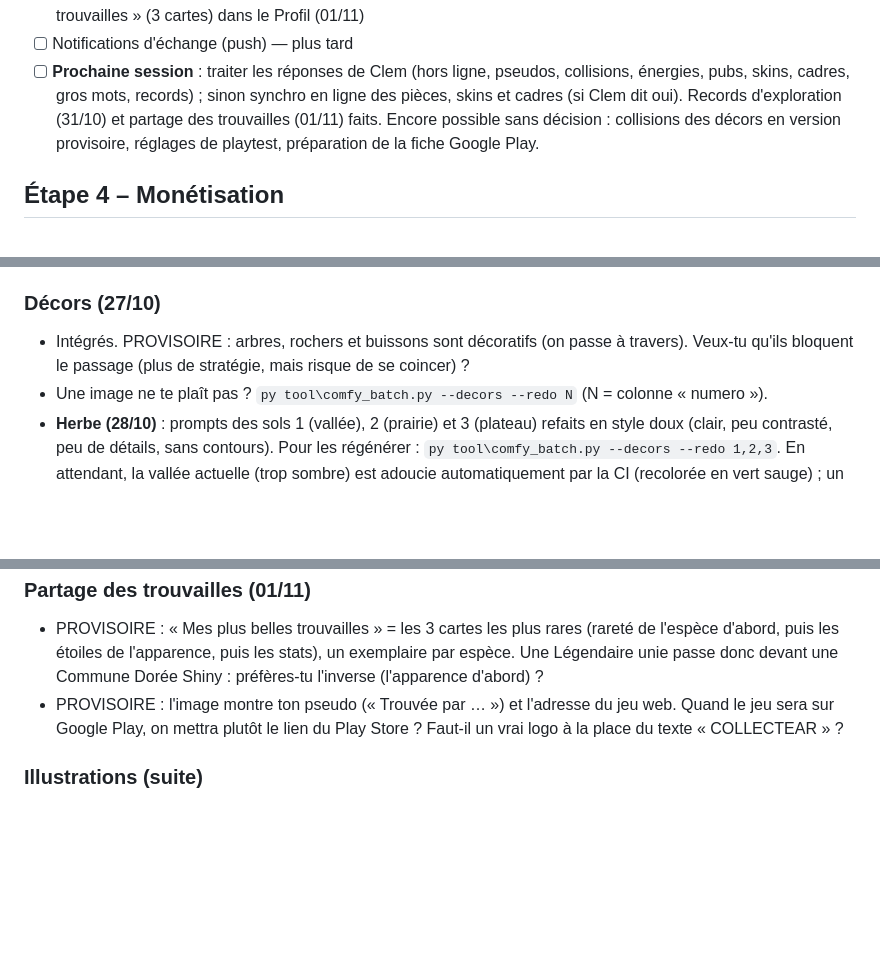
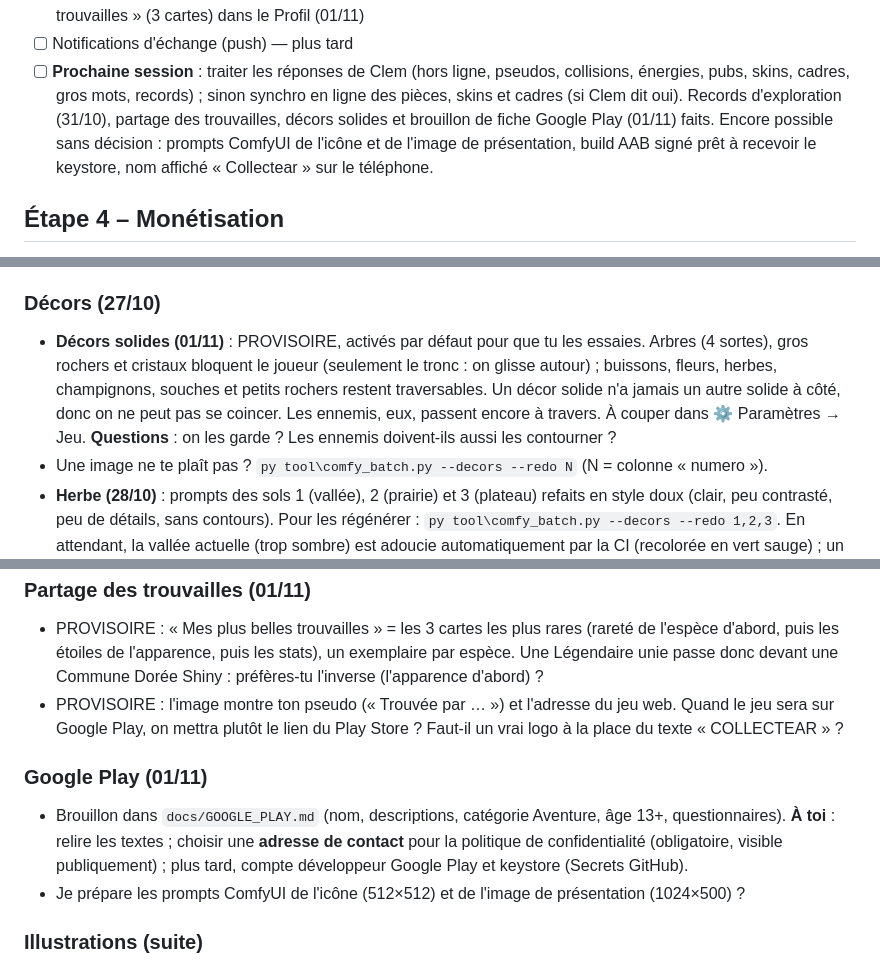
Before and after one commit to Clem427c/Collectear, a Markdown page: ROADMAP.md, 3 parts joined by grey strips. Drawn GitHub-style; blank space fills up the shorter version.

Commit message:
Feuille de route et journal 0.22 : décors solides, fiche Google Play
Co-Authored-By: Claude Opus 5.5 <noreply@anthropic.com>
Claude-Session: https://claude.ai/code/session_01R2r4kzGVShLpTkJPG9Pv15

```diff
--- a/ROADMAP.md
+++ b/ROADMAP.md
@@ -97,8 +98,9 @@ Clem a créé le projet Supabase et ajouté les secrets GitHub `SUPABASE_URL` et
 - [ ] Notifications d'échange (push) — plus tard
 - [ ] **Prochaine session** : traiter les réponses de Clem (hors ligne, pseudos, collisions, énergies, pubs,
   skins, cadres, gros mots, records) ; sinon synchro en ligne des pièces, skins et cadres (si Clem dit oui).
-  Records d'exploration (31/10) et partage des trouvailles (01/11) faits. Encore possible sans décision :
-  collisions des décors en version provisoire, réglages de playtest, préparation de la fiche Google Play.
+  Records d'exploration (31/10), partage des trouvailles, décors solides et brouillon de fiche Google Play
+  (01/11) faits. Encore possible sans décision : prompts ComfyUI de l'icône et de l'image de présentation,
+  build AAB signé prêt à recevoir le keystore, nom affiché « Collectear » sur le téléphone.
 
 ## Étape 4 – Monétisation
 - [x] Vidéos récompensées (P) : run bonus quand il n'en reste plus (3/jour), résurrection à la mort
@@ -186,8 +190,11 @@ Priorité basse (à toi de juger) :
   (« Stats −3 % » = moyenne des trois). Ces paliers te vont ?
 
 ### Décors (27/10)
-- Intégrés. PROVISOIRE : arbres, rochers et buissons sont décoratifs (on passe à travers). Veux-tu
-  qu'ils bloquent le passage (plus de stratégie, mais risque de se coincer) ?
+- **Décors solides (01/11)** : PROVISOIRE, activés par défaut pour que tu les essaies. Arbres (4 sortes),
+  gros rochers et cristaux bloquent le joueur (seulement le tronc : on glisse autour) ; buissons, fleurs,
+  herbes, champignons, souches et petits rochers restent traversables. Un décor solide n'a jamais un autre
+  solide à côté, donc on ne peut pas se coincer. Les ennemis, eux, passent encore à travers. À couper dans
+  ⚙ Paramètres → Jeu. **Questions** : on les garde ? Les ennemis doivent-ils aussi les contourner ?
 - Une image ne te plaît pas ? `py tool\comfy_batch.py --decors --redo N` (N = colonne « numero »).
 - **Herbe (28/10)** : prompts des sols 1 (vallée), 2 (prairie) et 3 (plateau) refaits en style doux (clair, peu
   contrasté, peu de détails, sans contours). Pour les régénérer : `py tool\comfy_batch.py --decors --redo 1,2,3`.
@@ -283,6 +290,12 @@ Priorité basse (à toi de juger) :
 - PROVISOIRE : l'image montre ton pseudo (« Trouvée par … ») et l'adresse du jeu web. Quand le jeu sera sur
   Google Play, on mettra plutôt le lien du Play Store ? Faut-il un vrai logo à la place du texte « COLLECTEAR » ?
 
+### Google Play (01/11)
+- Brouillon dans `docs/GOOGLE_PLAY.md` (nom, descriptions, catégorie Aventure, âge 13+, questionnaires).
+  **À toi** : relire les textes ; choisir une **adresse de contact** pour la politique de confidentialité
+  (obligatoire, visible publiquement) ; plus tard, compte développeur Google Play et keystore (Secrets GitHub).
+- Je prépare les prompts ComfyUI de l'icône (512×512) et de l'image de présentation (1024×500) ?
+
 ### Illustrations (suite)
 Remarque : les 4 bûcherons (035 Hugo, 065 Pio, 070 Milo, 079 Anatole) se ressemblent beaucoup
 (barbe rousse, chemise à carreaux, hache). Faut-il en différencier certains (âge, coiffure, couleurs) ?
```
Also changed, not shown: other parts of ROADMAP.md (+4 -1 lines), CHANGELOG.md (+10 -0 lines).
